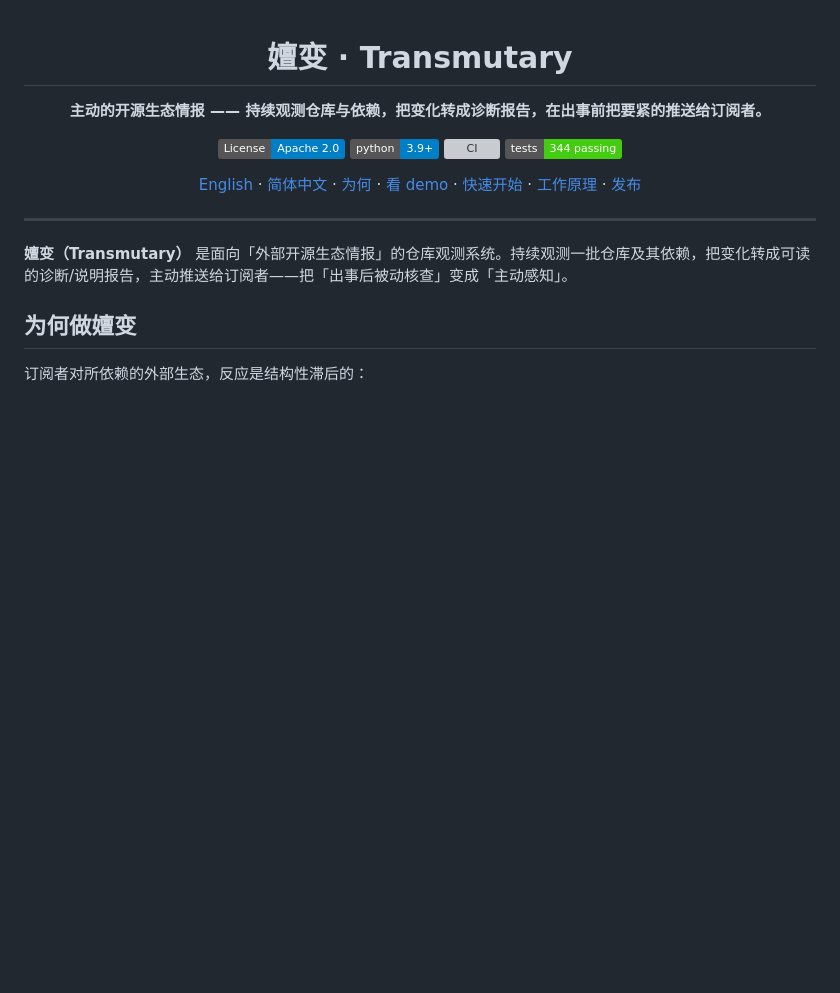
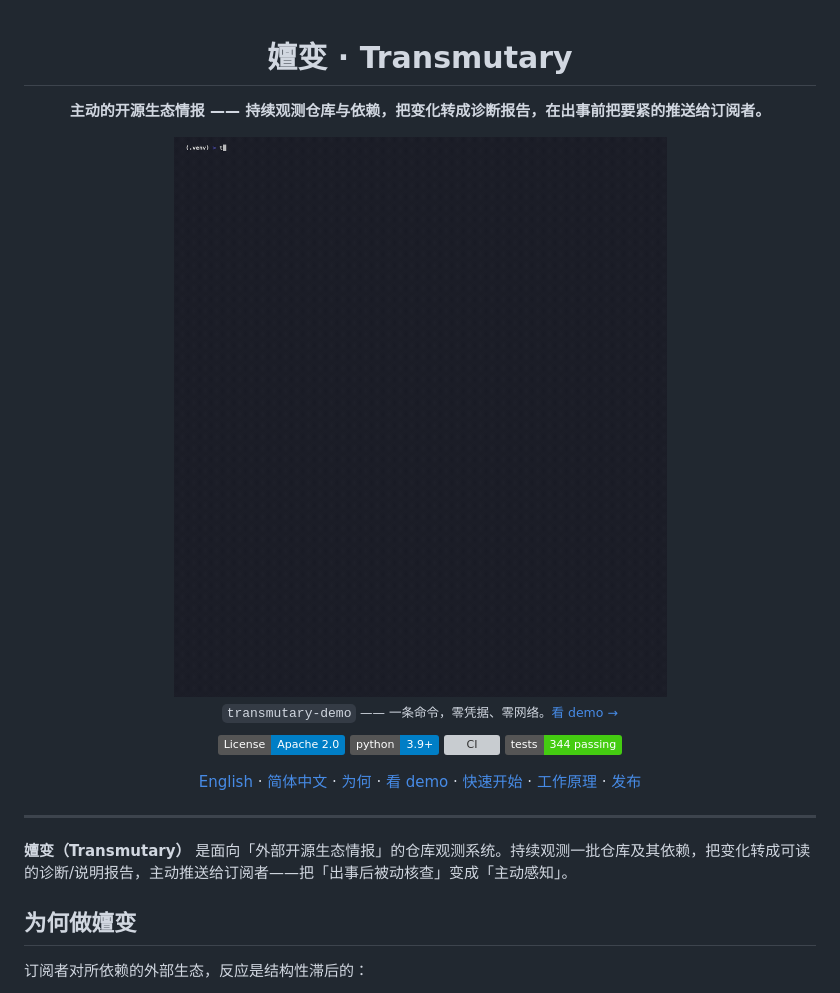
Before and after one commit to SeasonTemple/transmutary, a Markdown page: README.zh-CN.md, the part around one of its changes. GitHub-like rendering; pictures changed too: assets/demo.gif (added); badges without logos; blank space fills up the shorter version; grey boxes are pictures that could not be loaded.

```diff
--- a/README.zh-CN.md
+++ b/README.zh-CN.md
@@ -5,6 +3,10 @@
 # 嬗变 · Transmutary
 
 **主动的开源生态情报 —— 持续观测仓库与依赖，把变化转成诊断报告，在出事前把要紧的推送给订阅者。**
+
+<img src="assets/demo.gif" alt="transmutary-demo：一条离线命令跑完整管线" width="720" />
+
+<sub>`transmutary-demo` —— 一条命令，零凭据、零网络。<a href="#看-demo">看 demo →</a></sub>
 
 [![License: Apache 2.0](https://img.shields.io/badge/License-Apache_2.0-blue.svg)](LICENSE)
 [![Python 3.9+](https://img.shields.io/badge/python-3.9%2B-blue.svg)](https://www.python.org/)
```
Also changed, not shown: other parts of README.zh-CN.md (+0 -2 lines), README.md (+4 -2 lines), 1 other file.
